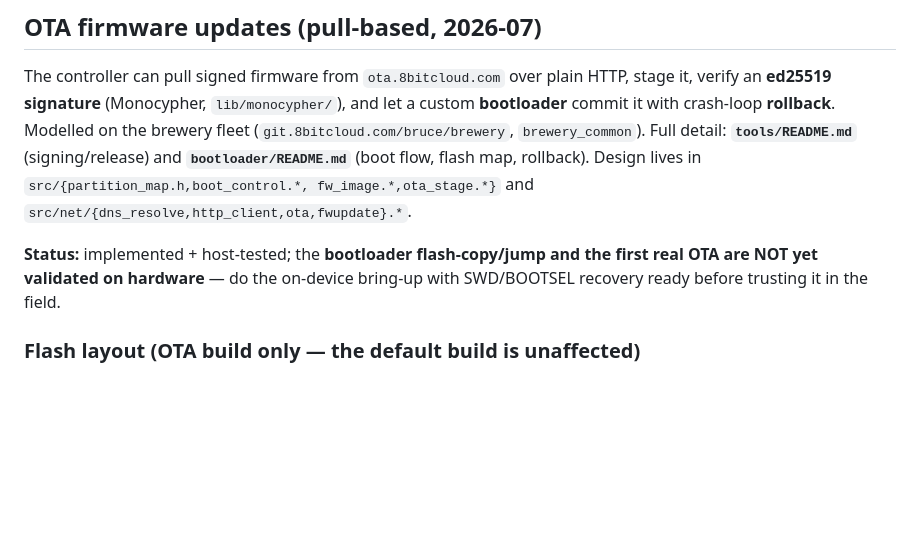
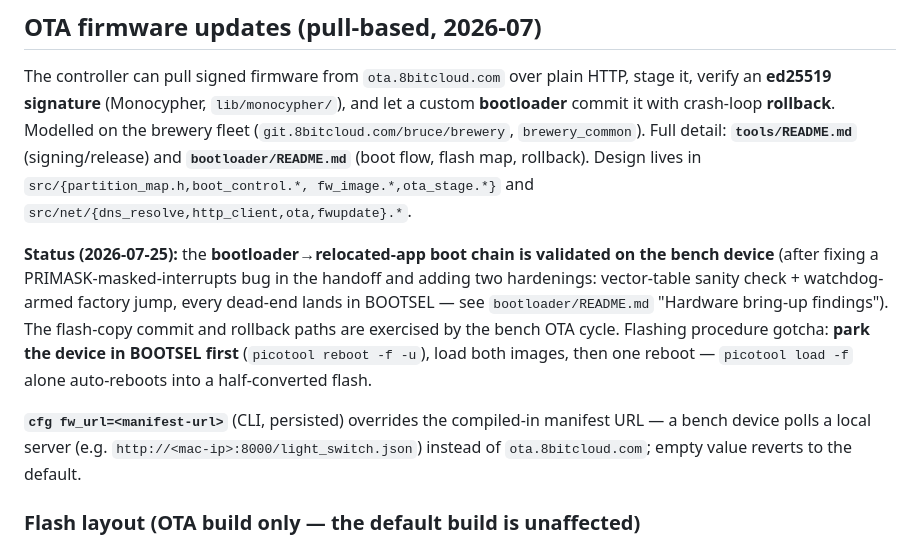
Before and after one commit to brucejcooper/switch_gateway_firmware, a Markdown page: CLAUDE.md, the part around the change. Drawn GitHub-style; blank space fills up the shorter version.

Commit message:
docs: bench-validated bootloader status, fw_url override, flashing procedure
Co-Authored-By: Claude Fable 5 <noreply@anthropic.com>
Claude-Session: https://claude.ai/code/session_01Qx6PYci78VgBNLL3oDM6uq

```diff
--- a/CLAUDE.md
+++ b/CLAUDE.md
@@ -38,9 +38,20 @@ brewery fleet (`git.8bitcloud.com/bruce/brewery`, `brewery_common`). Full detail
 flash map, rollback). Design lives in `src/{partition_map.h,boot_control.*,
 fw_image.*,ota_stage.*}` and `src/net/{dns_resolve,http_client,ota,fwupdate}.*`.
 
-**Status:** implemented + host-tested; the **bootloader flash-copy/jump and the
-first real OTA are NOT yet validated on hardware** — do the on-device bring-up with
-SWD/BOOTSEL recovery ready before trusting it in the field.
+**Status (2026-07-25):** the **bootloader→relocated-app boot chain is validated
+on the bench device** (after fixing a PRIMASK-masked-interrupts bug in the
+handoff and adding two hardenings: vector-table sanity check + watchdog-armed
+factory jump, every dead-end lands in BOOTSEL — see
+`bootloader/README.md` "Hardware bring-up findings"). The flash-copy commit and
+rollback paths are exercised by the bench OTA cycle. Flashing procedure gotcha:
+**park the device in BOOTSEL first** (`picotool reboot -f -u`), load both
+images, then one reboot — `picotool load -f` alone auto-reboots into a
+half-converted flash.
+
+**`cfg fw_url=<manifest-url>`** (CLI, persisted) overrides the compiled-in
+manifest URL — a bench device polls a local server (e.g.
+`http://<mac-ip>:8000/light_switch.json`) instead of `ota.8bitcloud.com`;
+empty value reverts to the default.
 
 ### Flash layout (OTA build only — the default build is unaffected)
 
```
